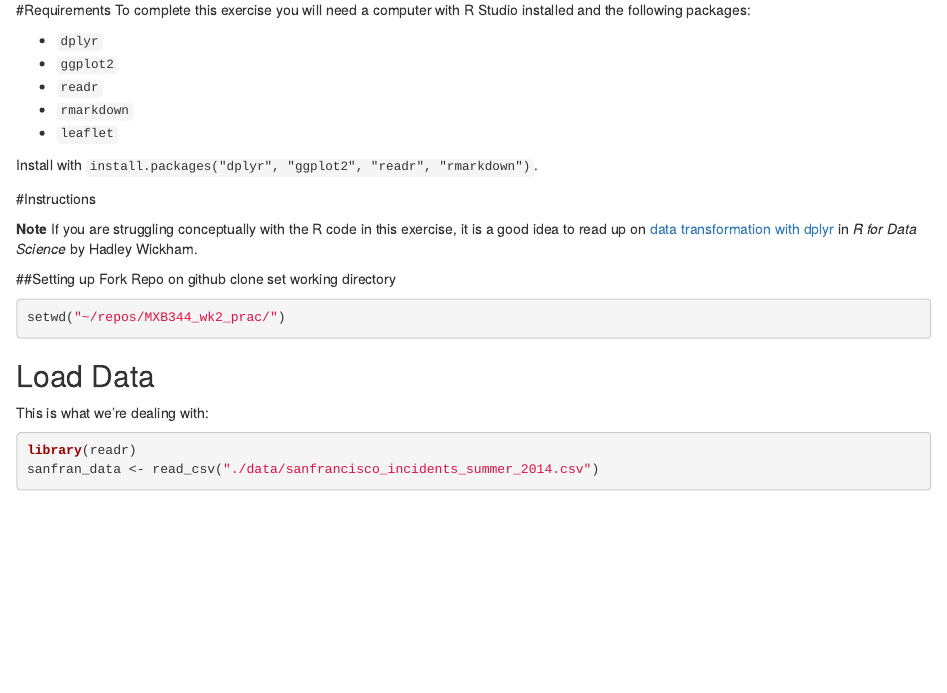
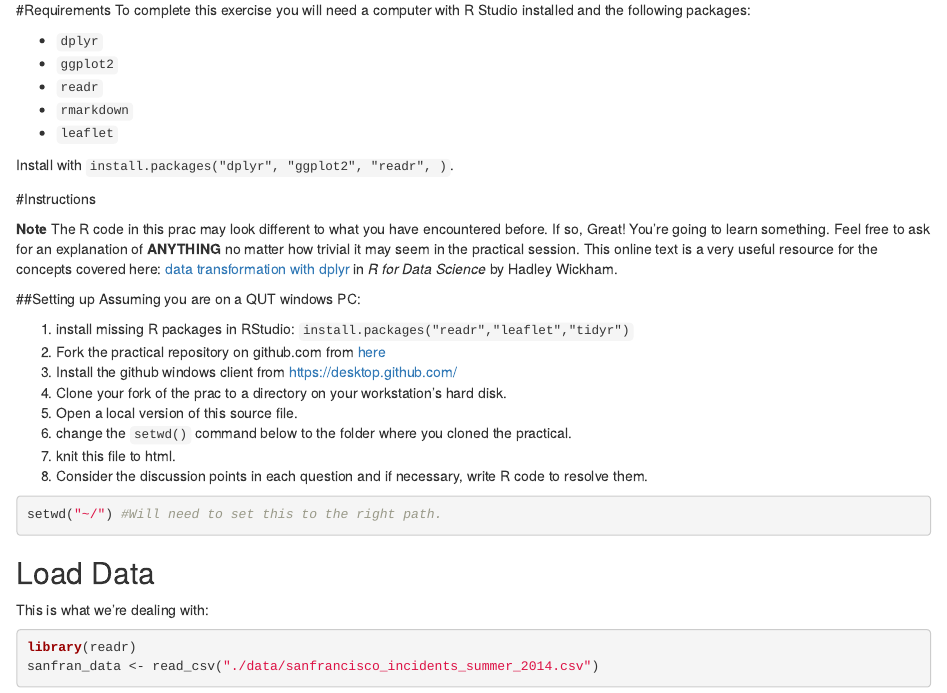
Before and after one commit to MilesMcBain/MXB344_wk2_prac, an R Markdown document (MXB344_Prac2.Rmd): the page in a window 1100 px wide, from 410 px down. Rendered offline with R 4.5, knitr and Pandoc, with nearby package versions; some code elsewhere in the file could not run offline.

Commit message:
Update for QUT workstation
Fixed instructions so it will work on a QUT windows PC. E.g. like in the
library.

````diff
--- a/MXB344_Prac2.Rmd
+++ b/MXB344_Prac2.Rmd
@@ -4,8 +4,6 @@ author: "Miles McBain"
 date: "2 August 2016"
 output:
   html_document:
-    toc: yes
-  pdf_document:
     toc: yes
 ---
 
@@ -34,18 +32,26 @@ To complete this exercise you will need a computer with R Studio installed and t
 * `rmarkdown`
 * `leaflet`
 
-Install with `install.packages("dplyr", "ggplot2", "readr", "rmarkdown")`.
+Install with `install.packages("dplyr", "ggplot2", "readr", )`.
 
 #Instructions
 
-**Note** If you are struggling conceptually with the R code in this exercise, it is a good idea to read up on [data transformation with dplyr](http://r4ds.had.co.nz/transform.html) in *R for Data Science* by Hadley Wickham.
+**Note** The R code in this prac may look different to what you have encountered before. If so, Great! You're going to learn something. Feel free to ask for an explanation of **ANYTHING** no matter how trivial it may seem in the practical session. This online text is a very useful resource for the concepts covered here: [data transformation with dplyr](http://r4ds.had.co.nz/transform.html) in *R for Data Science* by Hadley Wickham.
 
 ##Setting up
-Fork Repo on github
-clone
-set working directory
+Assuming you are on a QUT windows PC:
+
+1. install missing R packages in RStudio: `install.packages("readr","leaflet","tidyr")`
+2. Fork the practical repository on github.com from [here](https://github.com/MilesMcBain/MXB344_wk2_prac)
+3. Install the github windows client from [https://desktop.github.com/](https://desktop.github.com/)
+4. Clone your fork of the prac to a directory on your workstation's hard disk.
+5. Open a local version of this source file.
+6. change the `setwd()` command below to the folder where you cloned the practical.
+7. knit this file to html.
+8. Consider the discussion points in each question and if necessary, write R code to resolve them.
+
 ```{r}
-setwd("~/repos/MXB344_wk2_prac/")
+setwd("~/") #Will need to set this to the right path.
 ```
 
 ## Load Data
````
Also changed, not shown: MXB344_Prac2.html.
